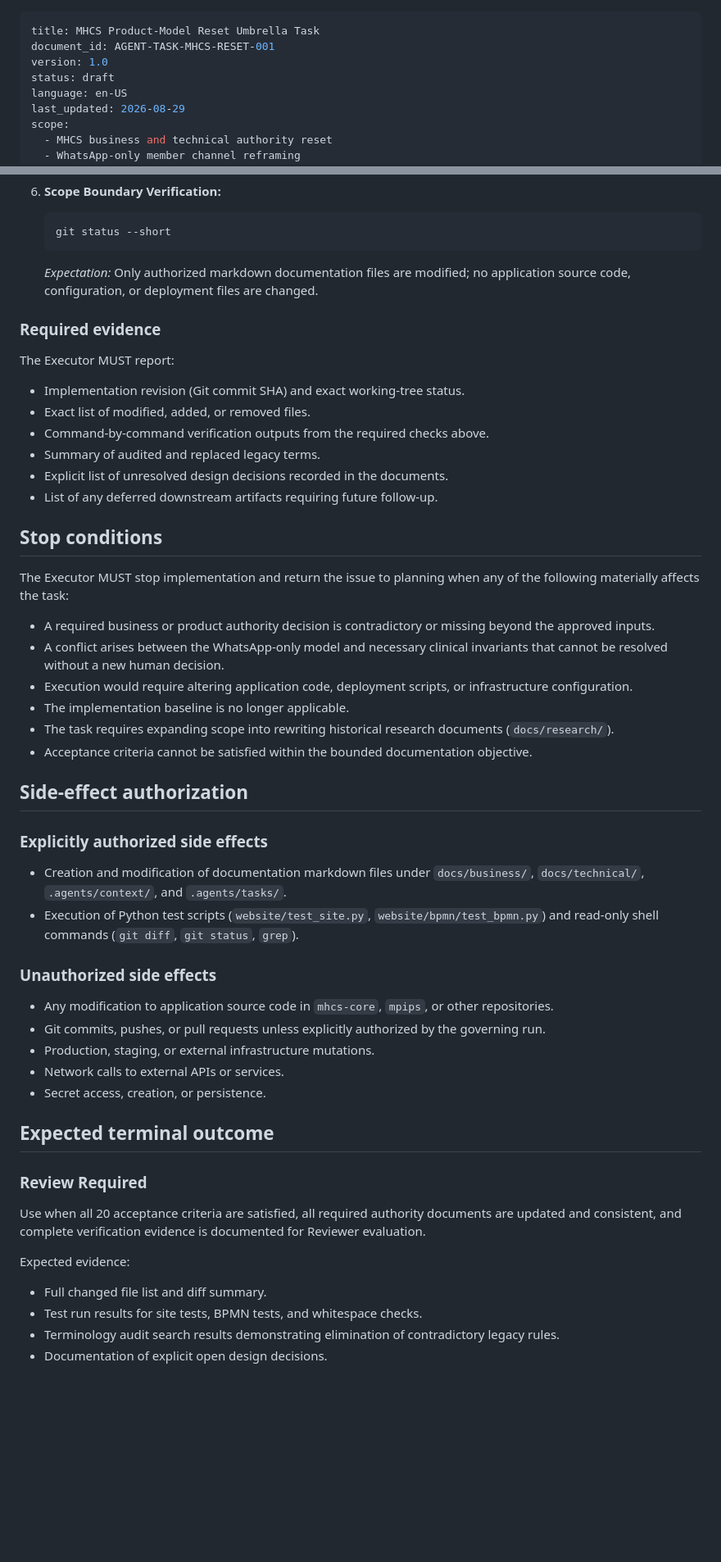
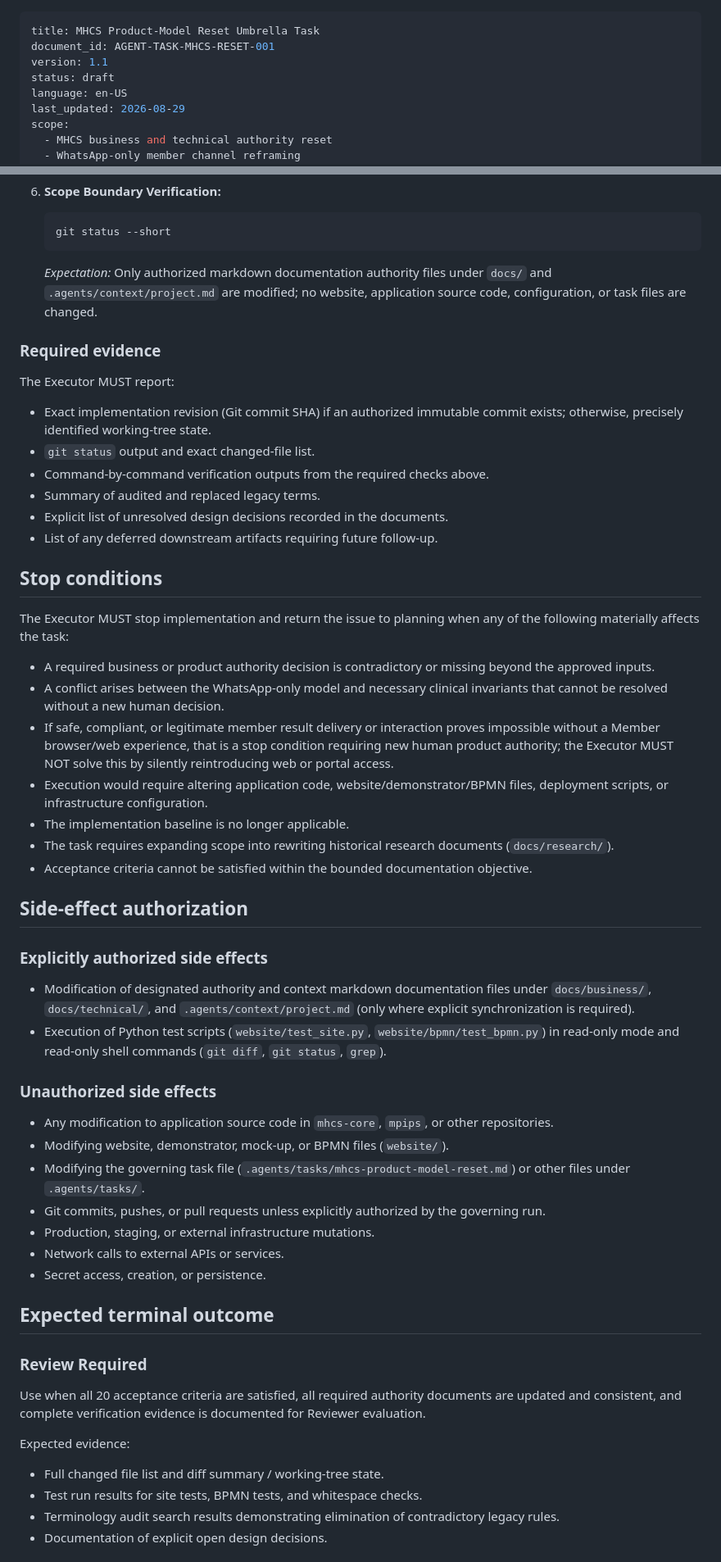
Before and after one commit to Madeena-software/mhcs-business-docs, a Markdown page: .agents/tasks/mhcs-product-model-reset.md, 2 parts joined by grey strips. Shown at 82% size. Rendered like a GitHub page; blank space fills up the shorter version.

````diff
--- a/.agents/tasks/mhcs-product-model-reset.md
+++ b/.agents/tasks/mhcs-product-model-reset.md
@@ -1,7 +1,7 @@
 ---
 title: MHCS Product-Model Reset Umbrella Task
 document_id: AGENT-TASK-MHCS-RESET-001
-version: 1.0
+version: 1.1
 status: draft
 language: en-US
 last_updated: 2026-08-29
@@ -327,13 +378,13 @@ The Executor MUST run and report results for at least the following verification
    ```bash
    git status --short
    ```
-   *Expectation:* Only authorized markdown documentation files are modified; no application source code, configuration, or deployment files are changed.
+   *Expectation:* Only authorized markdown documentation authority files under `docs/` and `.agents/context/project.md` are modified; no website, application source code, configuration, or task files are changed.
 
 ### Required evidence
 
 The Executor MUST report:
-- Implementation revision (Git commit SHA) and exact working-tree status.
-- Exact list of modified, added, or removed files.
+- Exact implementation revision (Git commit SHA) if an authorized immutable commit exists; otherwise, precisely identified working-tree state.
+- `git status` output and exact changed-file list.
 - Command-by-command verification outputs from the required checks above.
 - Summary of audited and replaced legacy terms.
 - Explicit list of unresolved design decisions recorded in the documents.
@@ -345,7 +396,8 @@ The Executor MUST stop implementation and return the issue to planning when any
 
 - A required business or product authority decision is contradictory or missing beyond the approved inputs.
 - A conflict arises between the WhatsApp-only model and necessary clinical invariants that cannot be resolved without a new human decision.
-- Execution would require altering application code, deployment scripts, or infrastructure configuration.
+- If safe, compliant, or legitimate member result delivery or interaction proves impossible without a Member browser/web experience, that is a stop condition requiring new human product authority; the Executor MUST NOT solve this by silently reintroducing web or portal access.
+- Execution would require altering application code, website/demonstrator/BPMN files, deployment scripts, or infrastructure configuration.
 - The implementation baseline is no longer applicable.
 - The task requires expanding scope into rewriting historical research documents (`docs/research/`).
 - Acceptance criteria cannot be satisfied within the bounded documentation objective.
@@ -354,12 +406,14 @@ The Executor MUST stop implementation and return the issue to planning when any
 
 ### Explicitly authorized side effects
 
-- Creation and modification of documentation markdown files under `docs/business/`, `docs/technical/`, `.agents/context/`, and `.agents/tasks/`.
-- Execution of Python test scripts (`website/test_site.py`, `website/bpmn/test_bpmn.py`) and read-only shell commands (`git diff`, `git status`, `grep`).
+- Modification of designated authority and context markdown documentation files under `docs/business/`, `docs/technical/`, and `.agents/context/project.md` (only where explicit synchronization is required).
+- Execution of Python test scripts (`website/test_site.py`, `website/bpmn/test_bpmn.py`) in read-only mode and read-only shell commands (`git diff`, `git status`, `grep`).
 
 ### Unauthorized side effects
 
 - Any modification to application source code in `mhcs-core`, `mpips`, or other repositories.
+- Modifying website, demonstrator, mock-up, or BPMN files (`website/`).
+- Modifying the governing task file (`.agents/tasks/mhcs-product-model-reset.md`) or other files under `.agents/tasks/`.
 - Git commits, pushes, or pull requests unless explicitly authorized by the governing run.
 - Production, staging, or external infrastructure mutations.
 - Network calls to external APIs or services.
@@ -372,7 +426,7 @@ The Executor MUST stop implementation and return the issue to planning when any
 Use when all 20 acceptance criteria are satisfied, all required authority documents are updated and consistent, and complete verification evidence is documented for Reviewer evaluation.
 
 Expected evidence:
-- Full changed file list and diff summary.
+- Full changed file list and diff summary / working-tree state.
 - Test run results for site tests, BPMN tests, and whitespace checks.
 - Terminology audit search results demonstrating elimination of contradictory legacy rules.
 - Documentation of explicit open design decisions.
````
Also changed, not shown: other parts of .agents/tasks/mhcs-product-model-reset.md (+93 -42 lines).
